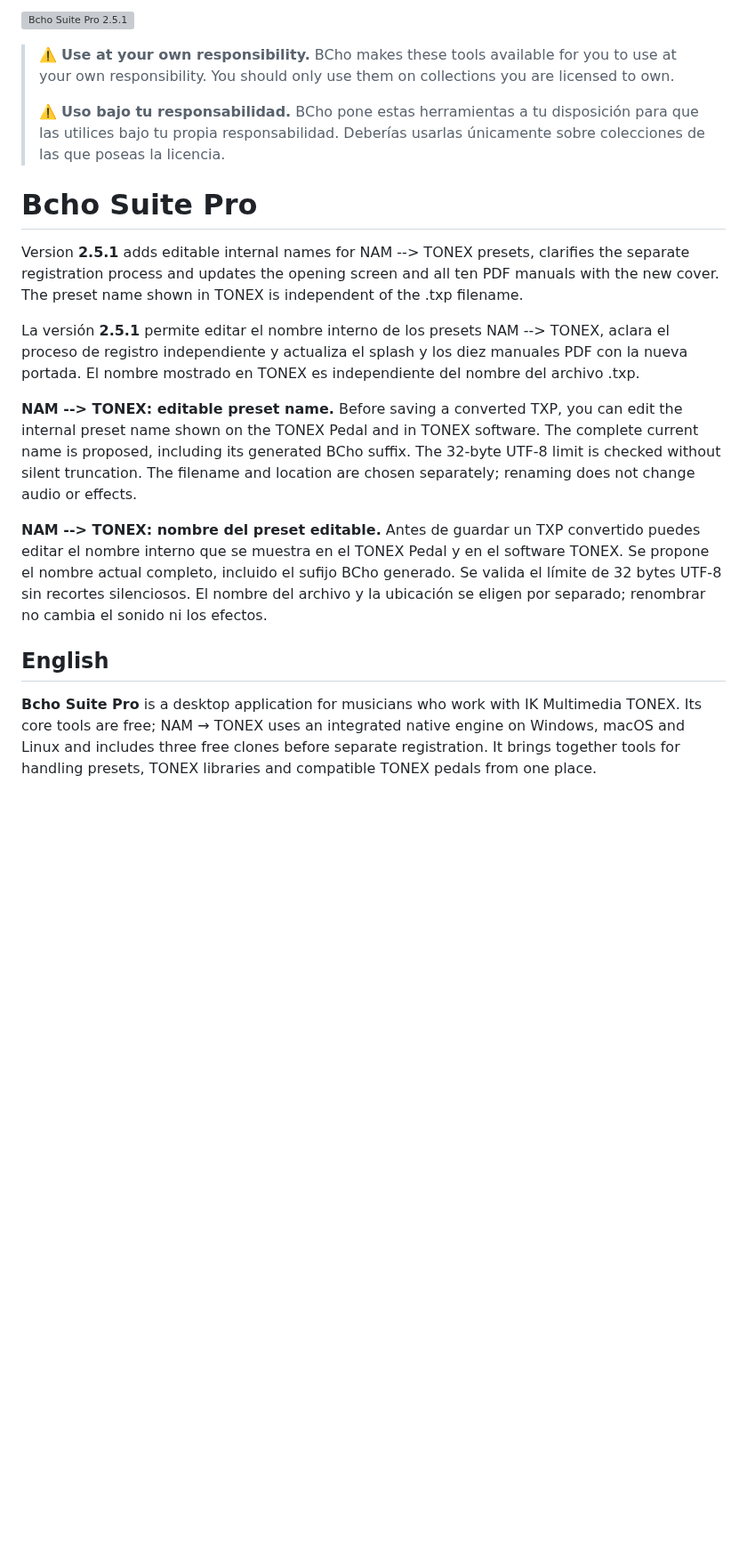
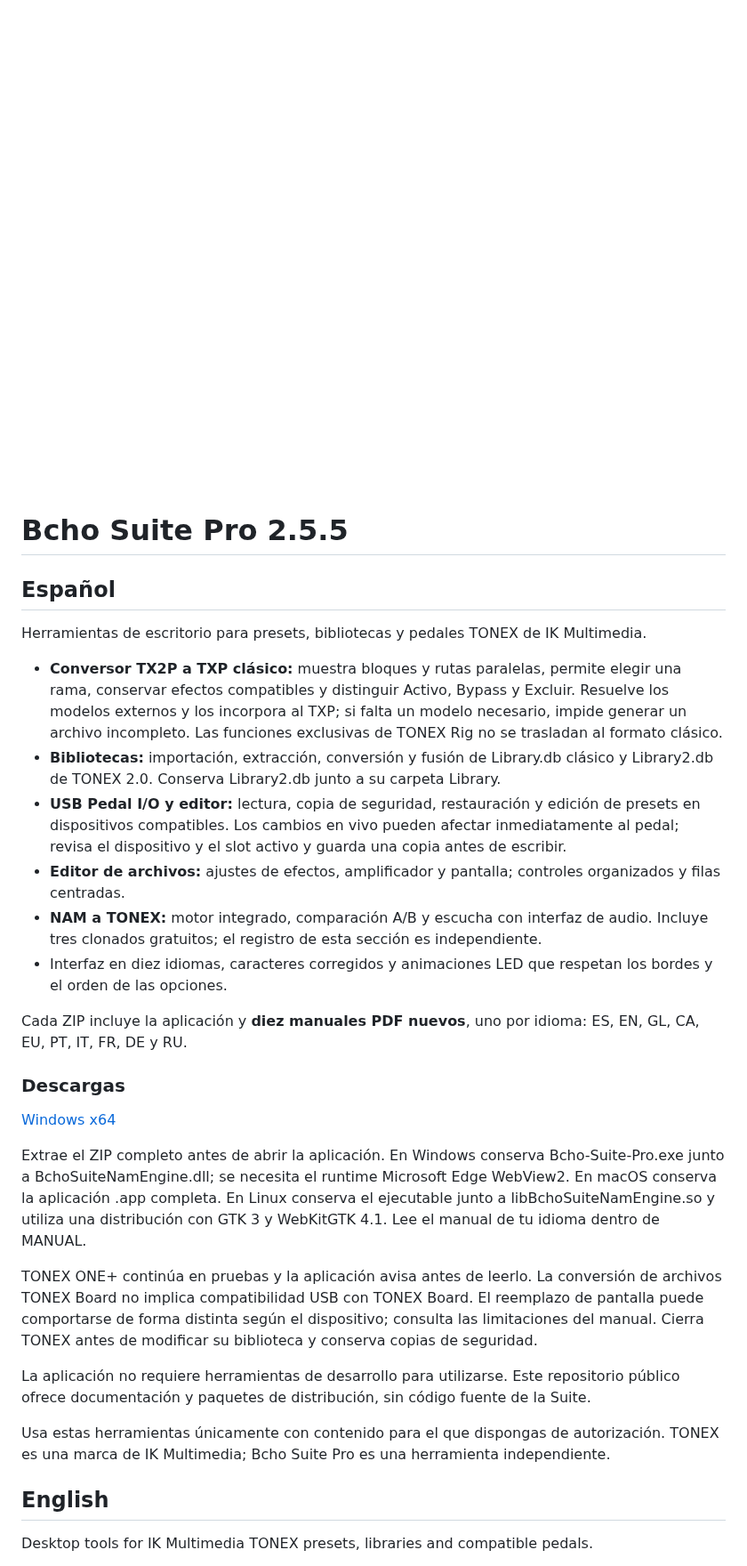
Before and after one commit to bchosoft/BSP, a Markdown page: README.md, the part around one of its changes. Shown at 89% size. GitHub-like rendering; pictures changed too: standalone.png (added); blank space fills up the shorter version; grey boxes are pictures that could not be loaded.

Commit message:
Document Bcho Suite Pro 2.5.5 Windows download and new manuals

```diff
--- a/README.md
+++ b/README.md
@@ -1,22 +1,33 @@
-![Bcho Suite Pro 2.5.1](Portada_2.5.1.png)
+![Bcho Suite Pro](standalone.png)
 
-> ⚠️ **Use at your own responsibility.** BCho makes these tools available for you to use at your own responsibility. You should only use them on collections you are licensed to own.
->
-> ⚠️ **Uso bajo tu responsabilidad.** BCho pone estas herramientas a tu disposición para que las utilices bajo tu propia responsabilidad. Deberías usarlas únicamente sobre colecciones de las que poseas la licencia.
+# Bcho Suite Pro 2.5.5
 
-# Bcho Suite Pro
+## Español
 
-Version **2.5.1** adds editable internal names for NAM --> TONEX presets, clarifies the separate registration process and updates the opening screen and all ten PDF manuals with the new cover. The preset name shown in TONEX is independent of the .txp filename.
+Herramientas de escritorio para presets, bibliotecas y pedales TONEX de IK Multimedia.
 
-La versión **2.5.1** permite editar el nombre interno de los presets NAM --> TONEX, aclara el proceso de registro independiente y actualiza el splash y los diez manuales PDF con la nueva portada. El nombre mostrado en TONEX es independiente del nombre del archivo .txp.
+- **Conversor TX2P a TXP clásico:** muestra bloques y rutas paralelas, permite elegir una rama, conservar efectos compatibles y distinguir Activo, Bypass y Excluir. Resuelve los modelos externos y los incorpora al TXP; si falta un modelo necesario, impide generar un archivo incompleto. Las funciones exclusivas de TONEX Rig no se trasladan al formato clásico.
+- **Bibliotecas:** importación, extracción, conversión y fusión de Library.db clásico y Library2.db de TONEX 2.0. Conserva Library2.db junto a su carpeta Library.
+- **USB Pedal I/O y editor:** lectura, copia de seguridad, restauración y edición de presets en dispositivos compatibles. Los cambios en vivo pueden afectar inmediatamente al pedal; revisa el dispositivo y el slot activo y guarda una copia antes de escribir.
+- **Editor de archivos:** ajustes de efectos, amplificador y pantalla; controles organizados y filas centradas.
+- **NAM a TONEX:** motor integrado, comparación A/B y escucha con interfaz de audio. Incluye tres clonados gratuitos; el registro de esta sección es independiente.
+- Interfaz en diez idiomas, caracteres corregidos y animaciones LED que respetan los bordes y el orden de las opciones.
 
+Cada ZIP incluye la aplicación y **diez manuales PDF nuevos**, uno por idioma: ES, EN, GL, CA, EU, PT, IT, FR, DE y RU.
 
-**NAM --> TONEX: editable preset name.** Before saving a converted TXP, you can edit the internal preset name shown on the TONEX Pedal and in TONEX software. The complete current name is proposed, including its generated BCho suffix. The 32-byte UTF-8 limit is checked without silent truncation. The filename and location are chosen separately; renaming does not change audio or effects.
+### Descargas
 
-**NAM --> TONEX: nombre del preset editable.** Antes de guardar un TXP convertido puedes editar el nombre interno que se muestra en el TONEX Pedal y en el software TONEX. Se propone el nombre actual completo, incluido el sufijo BCho generado. Se valida el límite de 32 bytes UTF-8 sin recortes silenciosos. El nombre del archivo y la ubicación se eligen por separado; renombrar no cambia el sonido ni los efectos.
+[Windows x64](https://github.com/bchosoft/BSP/releases/download/v2.5.5/Bcho-Suite-Pro-Windows-x64-v2.5.5.zip)
 
+Extrae el ZIP completo antes de abrir la aplicación. En Windows conserva Bcho-Suite-Pro.exe junto a BchoSuiteNamEngine.dll; se necesita el runtime Microsoft Edge WebView2. En macOS conserva la aplicación .app completa. En Linux conserva el ejecutable junto a libBchoSuiteNamEngine.so y utiliza una distribución con GTK 3 y WebKitGTK 4.1. Lee el manual de tu idioma dentro de MANUAL.
+
+TONEX ONE+ continúa en pruebas y la aplicación avisa antes de leerlo. La conversión de archivos TONEX Board no implica compatibilidad USB con TONEX Board. El reemplazo de pantalla puede comportarse de forma distinta según el dispositivo; consulta las limitaciones del manual. Cierra TONEX antes de modificar su biblioteca y conserva copias de seguridad.
+
+La aplicación no requiere herramientas de desarrollo para utilizarse. Este repositorio público ofrece documentación y paquetes de distribución, sin código fuente de la Suite.
+
+Usa estas herramientas únicamente con contenido para el que dispongas de autorización. TONEX es una marca de IK Multimedia; Bcho Suite Pro es una herramienta independiente.
 
 ## English
 
-**Bcho Suite Pro** is a desktop application for musicians who work with IK Multimedia TONEX. Its core tools are free; NAM → TONEX uses an integrated native engine on Windows, macOS and Linux and includes three free clones before separate registration. It brings together tools for handling presets, TONEX libraries and compatible TONEX pedals from one place.
+Desktop tools for IK Multimedia TONEX presets, libraries and compatible pedals.
 
```
Also changed, not shown: other parts of README.md (+13 -32 lines).
